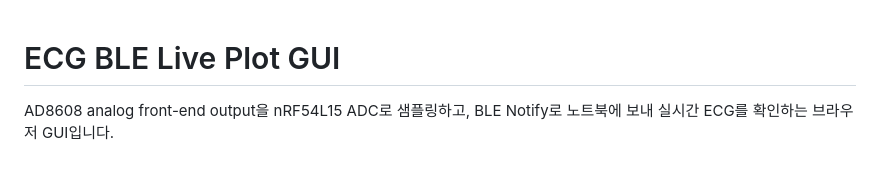
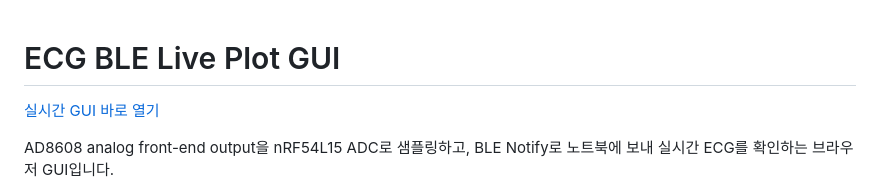
Before and after one commit to aewoonge-creator/ecg-ble-live-plot, a Markdown page: README.md, the part around the change. Rendered like a GitHub page; blank space fills up the shorter version.

Commit message:
Add direct live GUI link

```diff
--- a/README.md
+++ b/README.md
@@ -1,4 +1,6 @@
 # ECG BLE Live Plot GUI
+
+[실시간 GUI 바로 열기](https://aewoonge-creator.github.io/ecg-ble-live-plot/gui.html)
 
 AD8608 analog front-end output을 nRF54L15 ADC로 샘플링하고, BLE Notify로 노트북에 보내 실시간 ECG를 확인하는 브라우저 GUI입니다.
 
```
